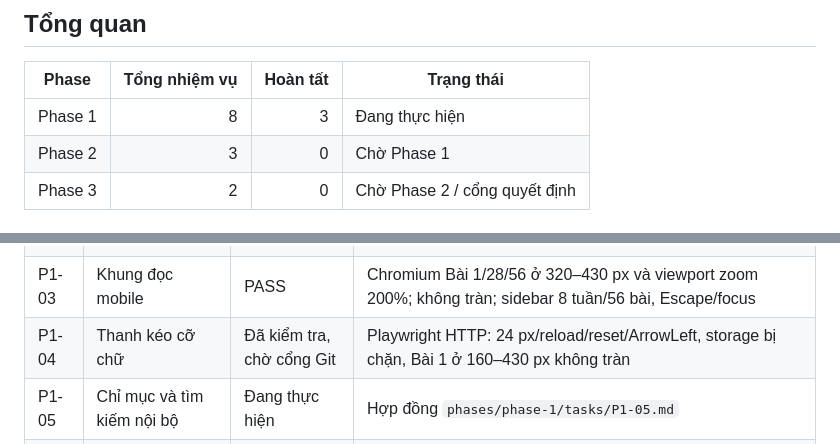
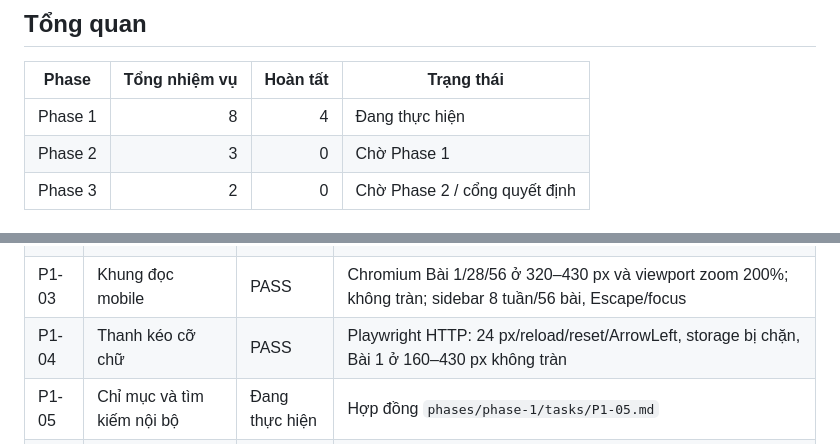
Before and after one commit to danghoangsqtt-sys/Ebook-basic-circuit, a Markdown page: .DHSYSTEM/TRACKER.md, 2 parts joined by grey strips. GitHub-like rendering.

Commit message:
docs: pass font slider task

```diff
--- a/.DHSYSTEM/TRACKER.md
+++ b/.DHSYSTEM/TRACKER.md
@@ -10,7 +10,7 @@
 
 | Phase | Tổng nhiệm vụ | Hoàn tất | Trạng thái |
 | --- | ---: | ---: | --- |
-| Phase 1 | 8 | 3 | Đang thực hiện |
+| Phase 1 | 8 | 4 | Đang thực hiện |
 | Phase 2 | 3 | 0 | Chờ Phase 1 |
 | Phase 3 | 2 | 0 | Chờ Phase 2 / cổng quyết định |
 
@@ -21,7 +21,7 @@
 | P1-01 | Đo hiện trạng và kiểm tra liên kết | PASS | `docs/qa/baseline-phase1.md`; 57 trang, 479 tham chiếu, 73 link hỏng, 16 phép đo Chromium; fixture exit 1/0 đúng |
 | P1-02 | Trang mở đầu | PASS | 8 tuần, 56 link bài có thật; Chromium 320–1280 px không tràn; menu click/Enter/Escape, skip link; anchor chuẩn bị Bài 1 |
 | P1-03 | Khung đọc mobile | PASS | Chromium Bài 1/28/56 ở 320–430 px và viewport zoom 200%; không tràn; sidebar 8 tuần/56 bài, Escape/focus |
-| P1-04 | Thanh kéo cỡ chữ | Đã kiểm tra, chờ cổng Git | Playwright HTTP: 24 px/reload/reset/ArrowLeft, storage bị chặn, Bài 1 ở 160–430 px không tràn |
+| P1-04 | Thanh kéo cỡ chữ | PASS | Playwright HTTP: 24 px/reload/reset/ArrowLeft, storage bị chặn, Bài 1 ở 160–430 px không tràn |
 | P1-05 | Chỉ mục và tìm kiếm nội bộ | Đang thực hiện | Hợp đồng `phases/phase-1/tasks/P1-05.md` |
 | P1-06 | Chọn chữ và tra cứu | Chưa bắt đầu | — |
 | P1-07 | Bút đánh dấu | Chưa bắt đầu | — |
```
Also changed, not shown: 2 other files.
